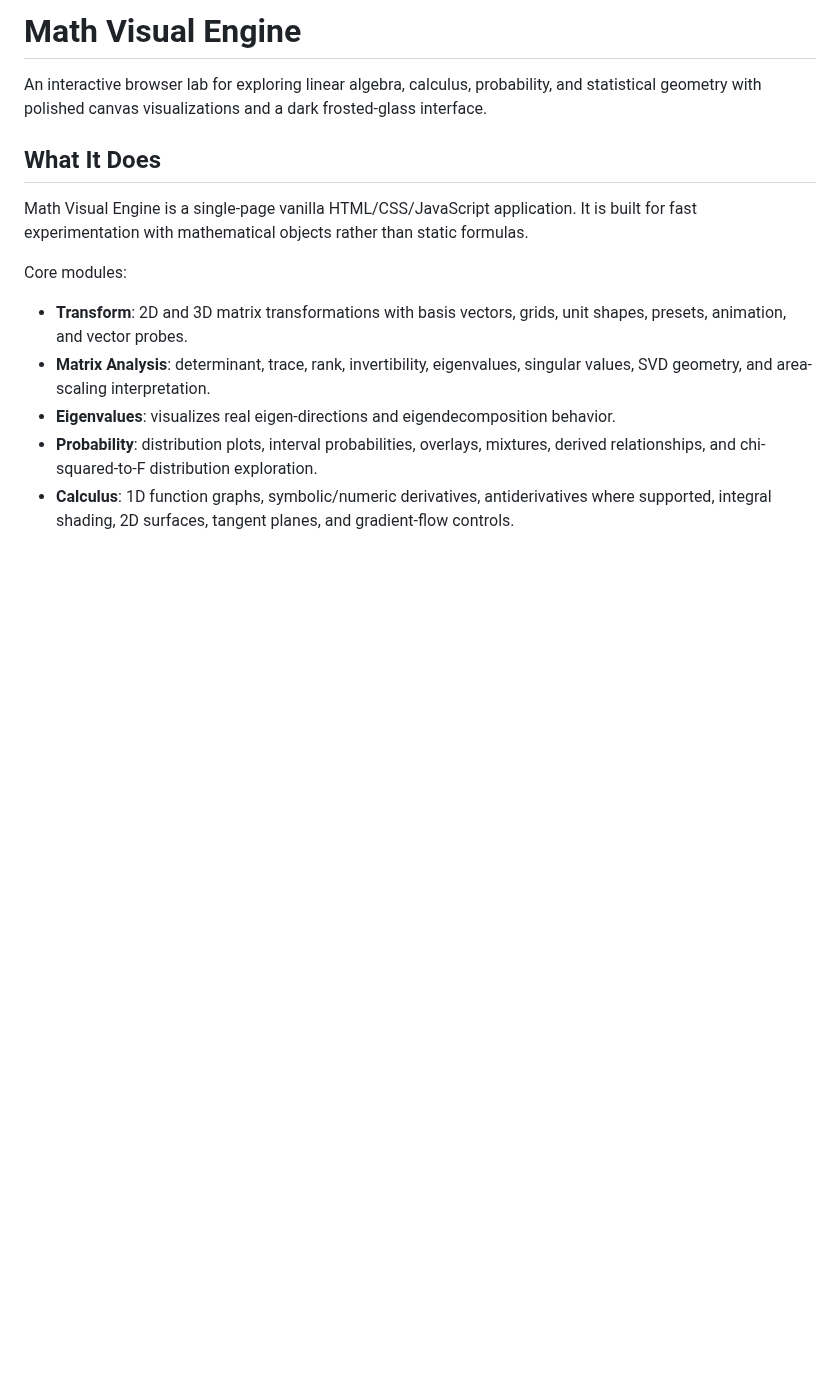
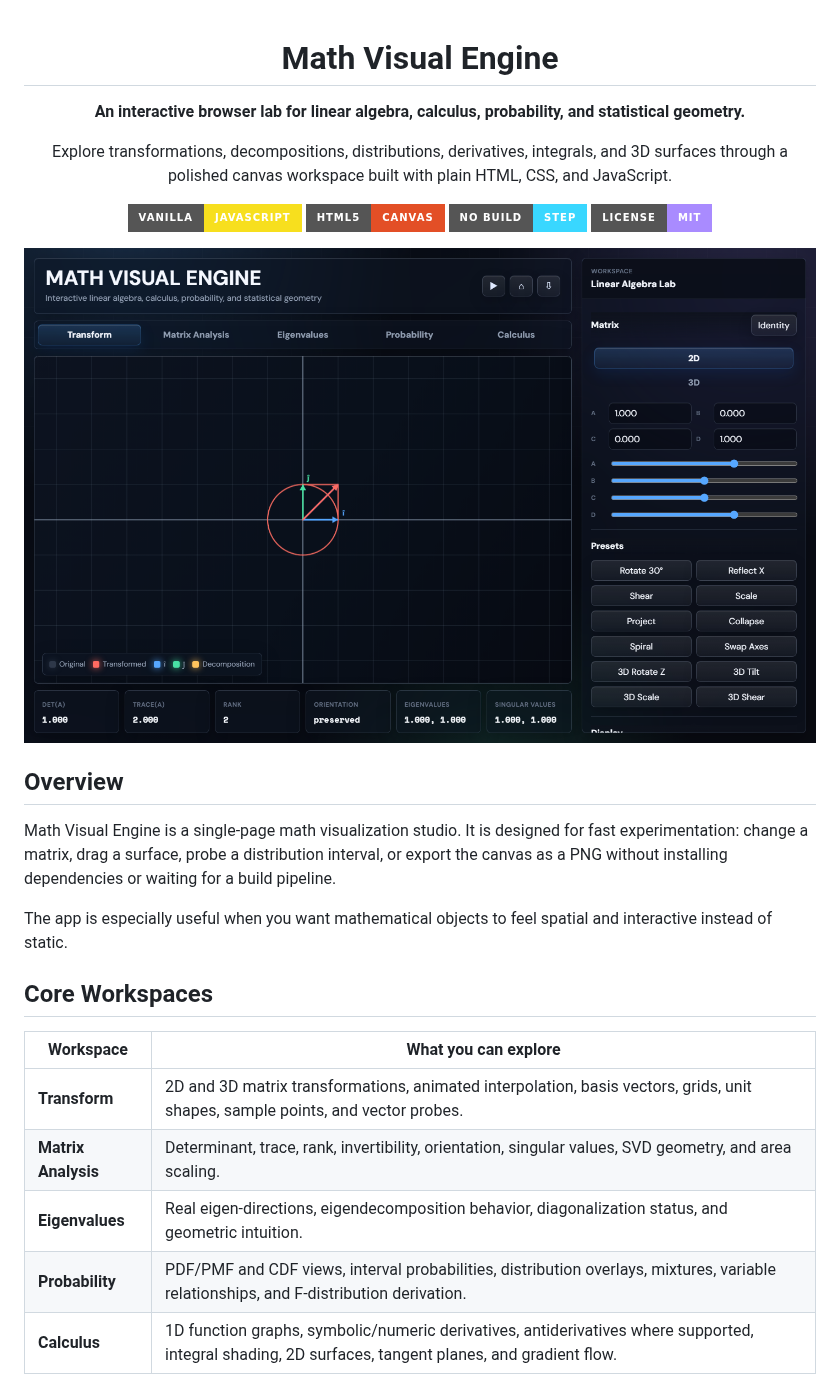
Before and after one commit to royayush27/AI-Math-Visual-Engine, a Markdown page: README.md, the part around one of its changes. GitHub-like rendering; pictures changed too: docs/preview.png (added); badges without logos; blank space fills up the shorter version.

```diff
--- a/README.md
+++ b/README.md
@@ -1,15 +1,35 @@
-# Math Visual Engine
+<div align="center">
 
-An interactive browser lab for exploring linear algebra, calculus, probability, and statistical geometry with polished canvas visualizations and a dark frosted-glass interface.
+<h1>Math Visual Engine</h1>
 
-## What It Does
+<p><strong>An interactive browser lab for linear algebra, calculus, probability, and statistical geometry.</strong></p>
 
-Math Visual Engine is a single-page vanilla HTML/CSS/JavaScript application. It is built for fast experimentation with mathematical objects rather than static formulas.
+<p>Explore transformations, decompositions, distributions, derivatives, integrals, and 3D surfaces through a polished canvas workspace built with plain HTML, CSS, and JavaScript.</p>
 
-Core modules:
+<p>
+  <img src="https://img.shields.io/badge/Vanilla-JavaScript-f7df1e?style=for-the-badge&logo=javascript&logoColor=111" alt="Vanilla JavaScript">
+  <img src="https://img.shields.io/badge/HTML5-Canvas-e34f26?style=for-the-badge&logo=html5&logoColor=fff" alt="HTML5 Canvas">
+  <img src="https://img.shields.io/badge/No_Build-Step-39d7ff?style=for-the-badge" alt="No build step">
+  <img src="https://img.shields.io/badge/License-MIT-a98bff?style=for-the-badge" alt="MIT License">
+</p>
 
-- **Transform**: 2D and 3D matrix transformations with basis vectors, grids, unit shapes, presets, animation, and vector probes.
-- **Matrix Analysis**: determinant, trace, rank, invertibility, eigenvalues, singular values, SVD geometry, and area-scaling interpretation.
-- **Eigenvalues**: visualizes real eigen-directions and eigendecomposition behavior.
-- **Probability**: distribution plots, interval probabilities, overlays, mixtures, derived relationships, and chi-squared-to-F distribution exploration.
-- **Calculus**: 1D function graphs, symbolic/numeric derivatives, antiderivatives where supported, integral shading, 2D surfaces, tangent planes, and gradient-flow controls.
+<img src="docs/preview.png" alt="Math Visual Engine application screenshot" width="920">
+
+</div>
+
+## Overview
+
+Math Visual Engine is a single-page math visualization studio. It is designed for fast experimentation: change a matrix, drag a surface, probe a distribution interval, or export the canvas as a PNG without installing dependencies or waiting for a build pipeline.
+
+The app is especially useful when you want mathematical objects to feel spatial and interactive instead of static.
+
+## Core Workspaces
+
+| Workspace | What you can explore |
+| --- | --- |
+| **Transform** | 2D and 3D matrix transformations, animated interpolation, basis vectors, grids, unit shapes, sample points, and vector probes. |
+| **Matrix Analysis** | Determinant, trace, rank, invertibility, orientation, singular values, SVD geometry, and area scaling. |
+| **Eigenvalues** | Real eigen-directions, eigendecomposition behavior, diagonalization status, and geometric intuition. |
+| **Probability** | PDF/PMF and CDF views, interval probabilities, distribution overlays, mixtures, variable relationships, and F-distribution derivation. |
+| **Calculus** | 1D function graphs, symbolic/numeric derivatives, antiderivatives where supported, integral shading, 2D surfaces, tangent planes, and gradient flow. |
+
```
Also changed, not shown: other parts of README.md (+46 -30 lines).
